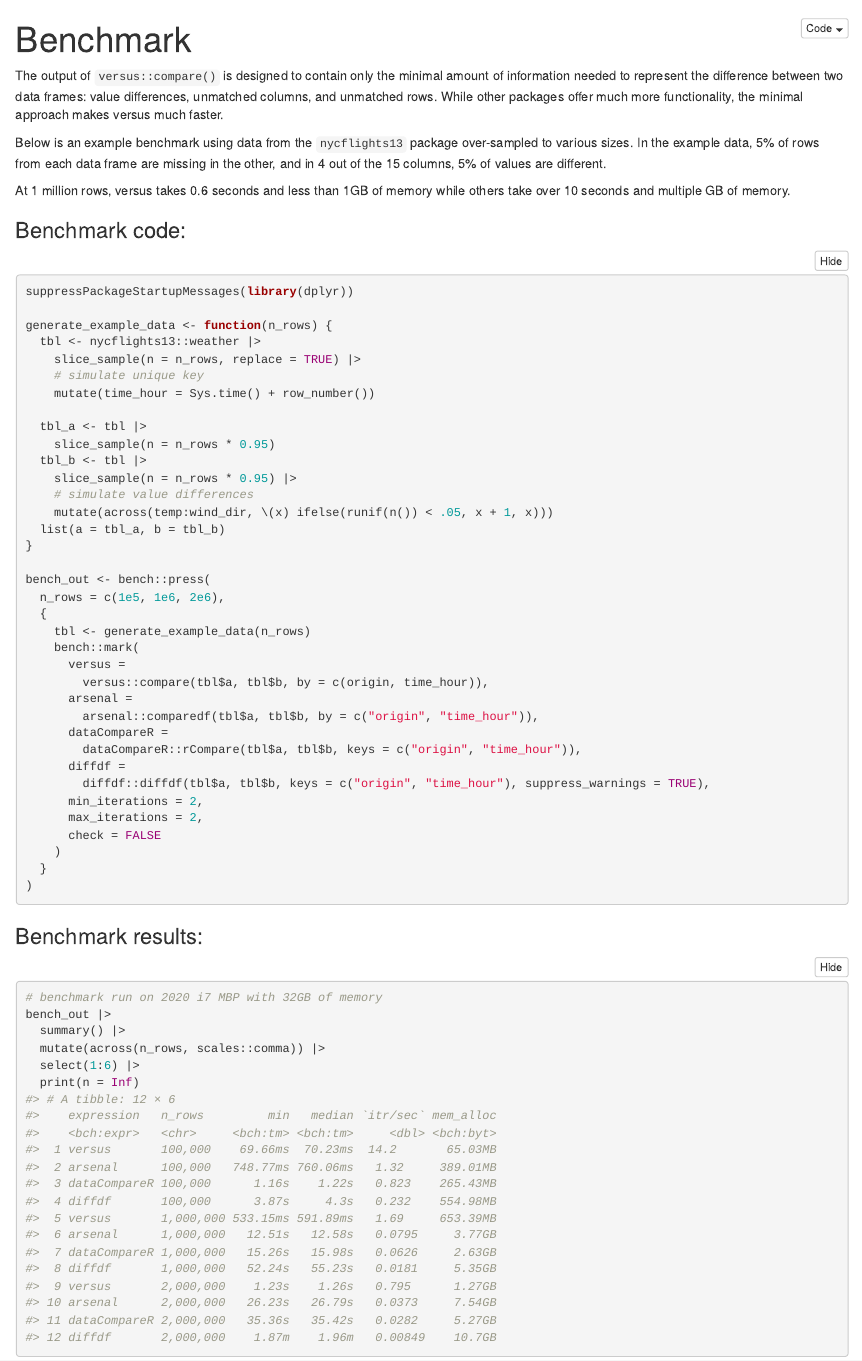
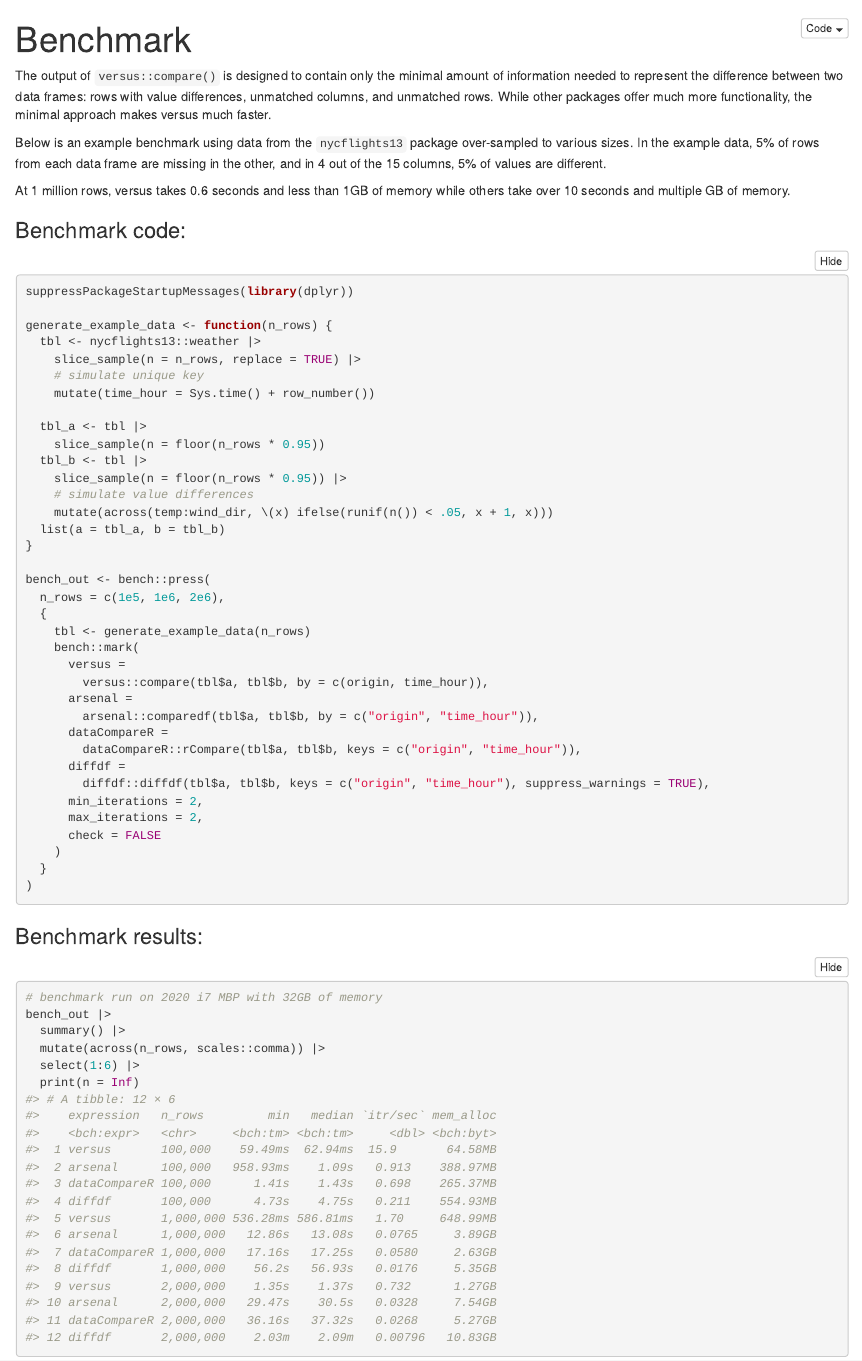
Before and after one commit to eutwt/versus, an R Markdown document (vignettes/articles/Benchmark.Rmd): the page in a window 1100 px wide, from its top. Rendered offline with R 4.5, knitr and Pandoc, with nearby package versions; folded parts are opened.

Commit message:
re-run benchmark on latest commit

````diff
--- a/vignettes/articles/Benchmark.Rmd
+++ b/vignettes/articles/Benchmark.Rmd
@@ -12,7 +12,7 @@ knitr::opts_chunk$set(
 )
 ```
 
-The output of `versus::compare()` is designed to contain only the minimal amount of information needed to represent the difference between two data frames: value differences, unmatched columns, and unmatched rows. While other packages offer much more functionality, the minimal approach makes versus much faster.
+The output of `versus::compare()` is designed to contain only the minimal amount of information needed to represent the difference between two data frames: rows with value differences, unmatched columns, and unmatched rows. While other packages offer much more functionality, the minimal approach makes versus much faster.
 
 Below is an example benchmark using data from the `nycflights13` package over-sampled to various sizes. In the example data, 5% of rows from each data frame are missing in the other, and in 4 out of the 15 columns, 5% of values are different.
 
@@ -30,9 +30,9 @@ generate_example_data <- function(n_rows) {
     mutate(time_hour = Sys.time() + row_number())
 
   tbl_a <- tbl |>
-    slice_sample(n = n_rows * 0.95)
+    slice_sample(n = floor(n_rows * 0.95))
   tbl_b <- tbl |>
-    slice_sample(n = n_rows * 0.95) |>
+    slice_sample(n = floor(n_rows * 0.95)) |>
     # simulate value differences
     mutate(across(temp:wind_dir, \(x) ifelse(runif(n()) < .05, x + 1, x)))
   list(a = tbl_a, b = tbl_b)
@@ -71,16 +71,16 @@ bench_out |>
 #> # A tibble: 12 × 6
 #>    expression   n_rows         min   median `itr/sec` mem_alloc
 #>    <bch:expr>   <chr>     <bch:tm> <bch:tm>     <dbl> <bch:byt>
-#>  1 versus       100,000    69.66ms  70.23ms  14.2       65.03MB
-#>  2 arsenal      100,000   748.77ms 760.06ms   1.32     389.01MB
-#>  3 dataCompareR 100,000      1.16s    1.22s   0.823    265.43MB
-#>  4 diffdf       100,000      3.87s     4.3s   0.232    554.98MB
-#>  5 versus       1,000,000 533.15ms 591.89ms   1.69     653.39MB
-#>  6 arsenal      1,000,000   12.51s   12.58s   0.0795     3.77GB
-#>  7 dataCompareR 1,000,000   15.26s   15.98s   0.0626     2.63GB
-#>  8 diffdf       1,000,000   52.24s   55.23s   0.0181     5.35GB
-#>  9 versus       2,000,000    1.23s    1.26s   0.795      1.27GB
-#> 10 arsenal      2,000,000   26.23s   26.79s   0.0373     7.54GB
-#> 11 dataCompareR 2,000,000   35.36s   35.42s   0.0282     5.27GB
-#> 12 diffdf       2,000,000    1.87m    1.96m   0.00849    10.7GB
+#>  1 versus       100,000    59.49ms  62.94ms  15.9       64.58MB
+#>  2 arsenal      100,000   958.93ms    1.09s   0.913    388.97MB
+#>  3 dataCompareR 100,000      1.41s    1.43s   0.698    265.37MB
+#>  4 diffdf       100,000      4.73s    4.75s   0.211    554.93MB
+#>  5 versus       1,000,000 536.28ms 586.81ms   1.70     648.99MB
+#>  6 arsenal      1,000,000   12.86s   13.08s   0.0765     3.89GB
+#>  7 dataCompareR 1,000,000   17.16s   17.25s   0.0580     2.63GB
+#>  8 diffdf       1,000,000    56.2s   56.93s   0.0176     5.35GB
+#>  9 versus       2,000,000    1.35s    1.37s   0.732      1.27GB
+#> 10 arsenal      2,000,000   29.47s    30.5s   0.0328     7.54GB
+#> 11 dataCompareR 2,000,000   36.16s   37.32s   0.0268     5.27GB
+#> 12 diffdf       2,000,000    2.03m    2.09m   0.00796   10.83GB
 ```
````
